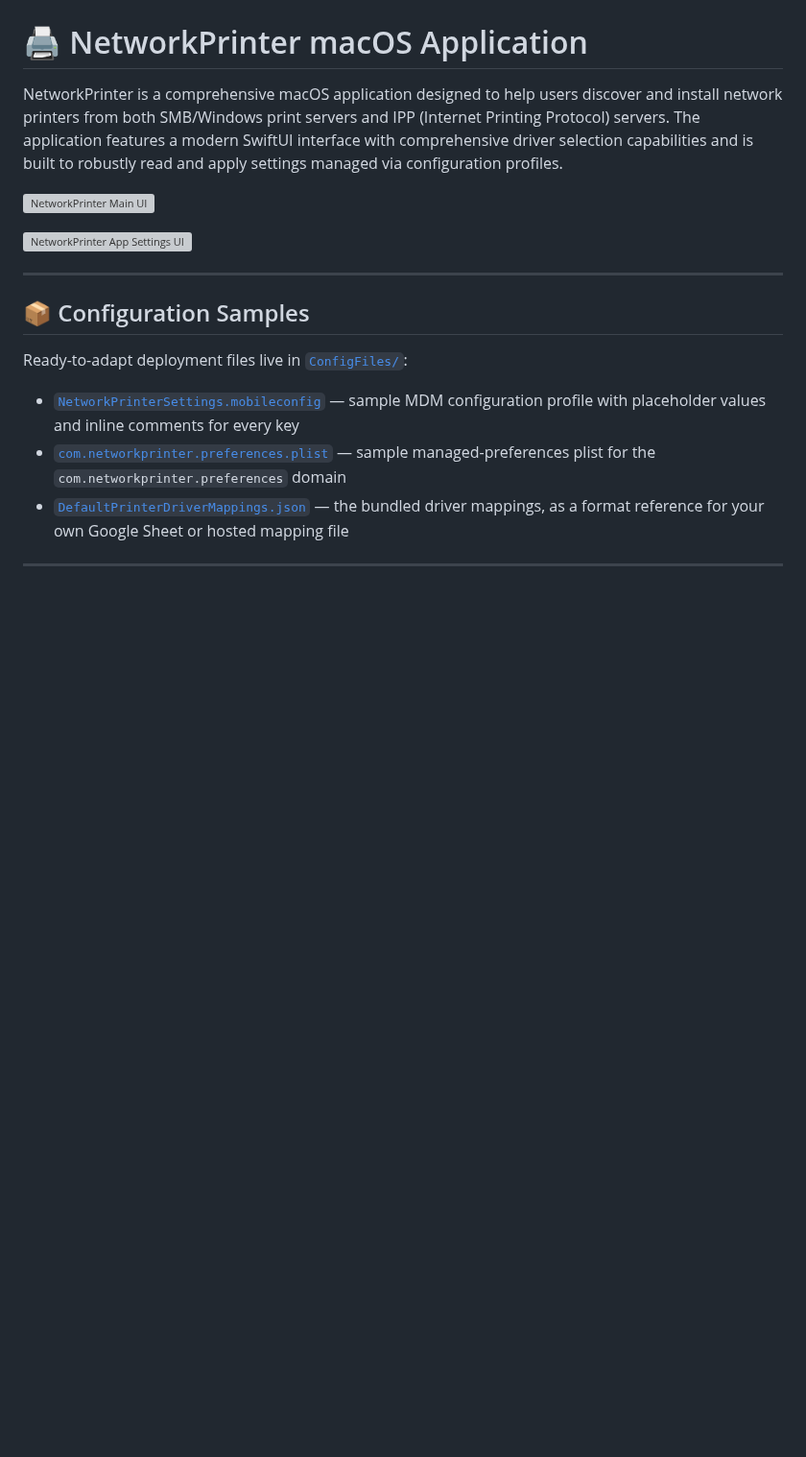
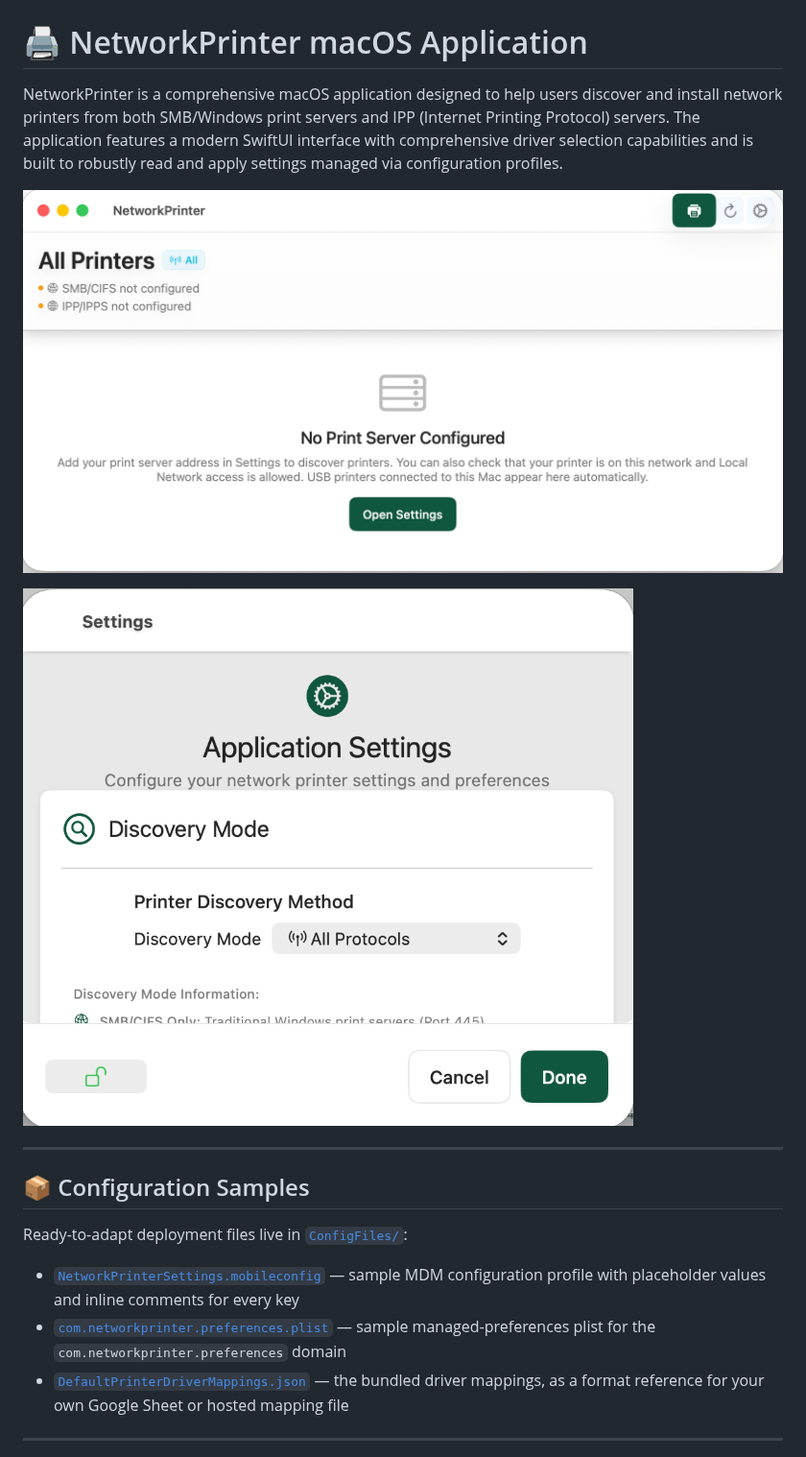
Before and after one commit to hov172/MacNetworkPrinters, a Markdown page: README.md, the part around the change. Shown at 96% size. GitHub-like rendering; pictures changed too: images/app_settings_ui.png (added), images/main_ui.png (added); blank space fills up the shorter version; grey boxes are pictures that could not be loaded.

Commit message:
docs: add real app screenshots under images/ and fix broken README image links

```diff
--- a/README.md
+++ b/README.md
@@ -10,9 +10,9 @@
 
 NetworkPrinter is a comprehensive macOS application designed to help users discover and install network printers from both SMB/Windows print servers and IPP (Internet Printing Protocol) servers. The application features a modern SwiftUI interface with comprehensive driver selection capabilities and is built to robustly read and apply settings managed via configuration profiles.
 
-![NetworkPrinter Main UI](./docs/images/main_ui_placeholder.png)
+![NetworkPrinter Main UI](images/main_ui.png)
 
-![NetworkPrinter App Settings UI](./docs/images/app_settings_ui_placeholder.png)
+![NetworkPrinter App Settings UI](images/app_settings_ui.png)
 
 ---
 
```
